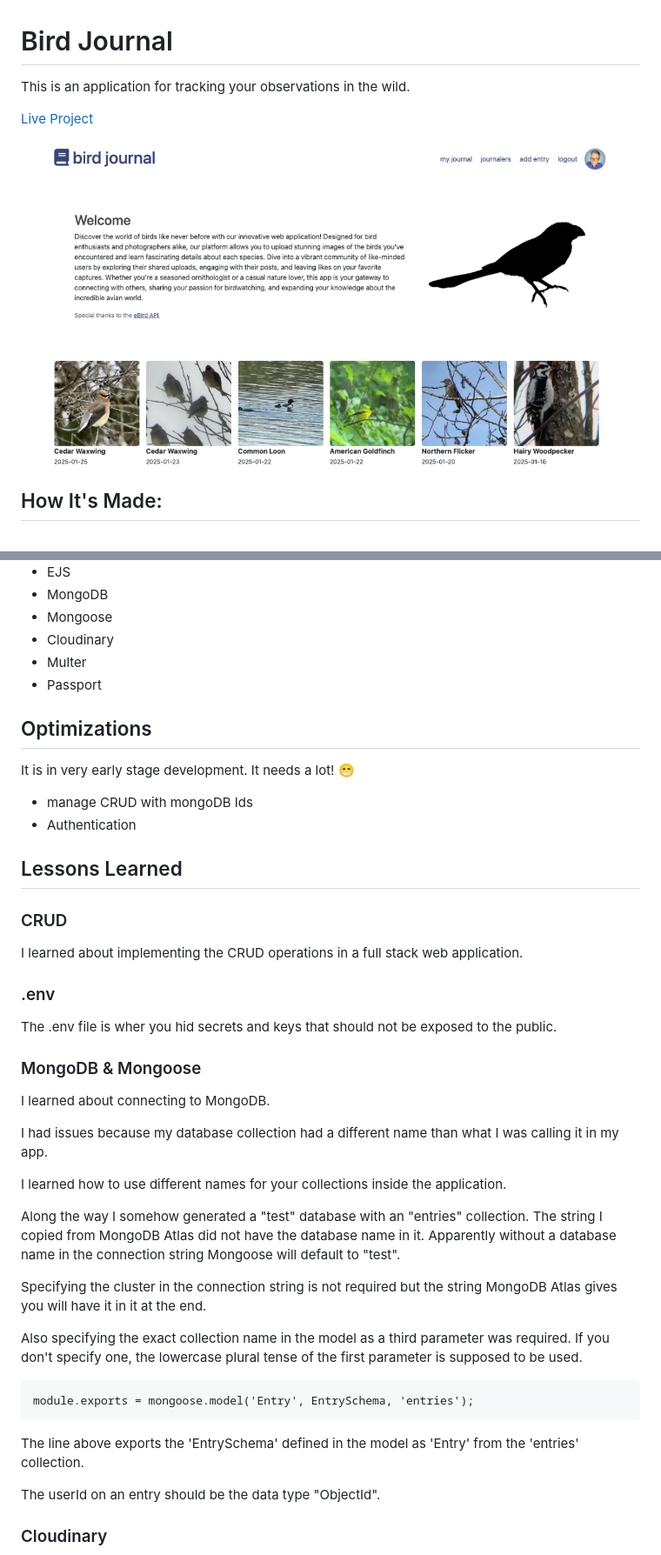
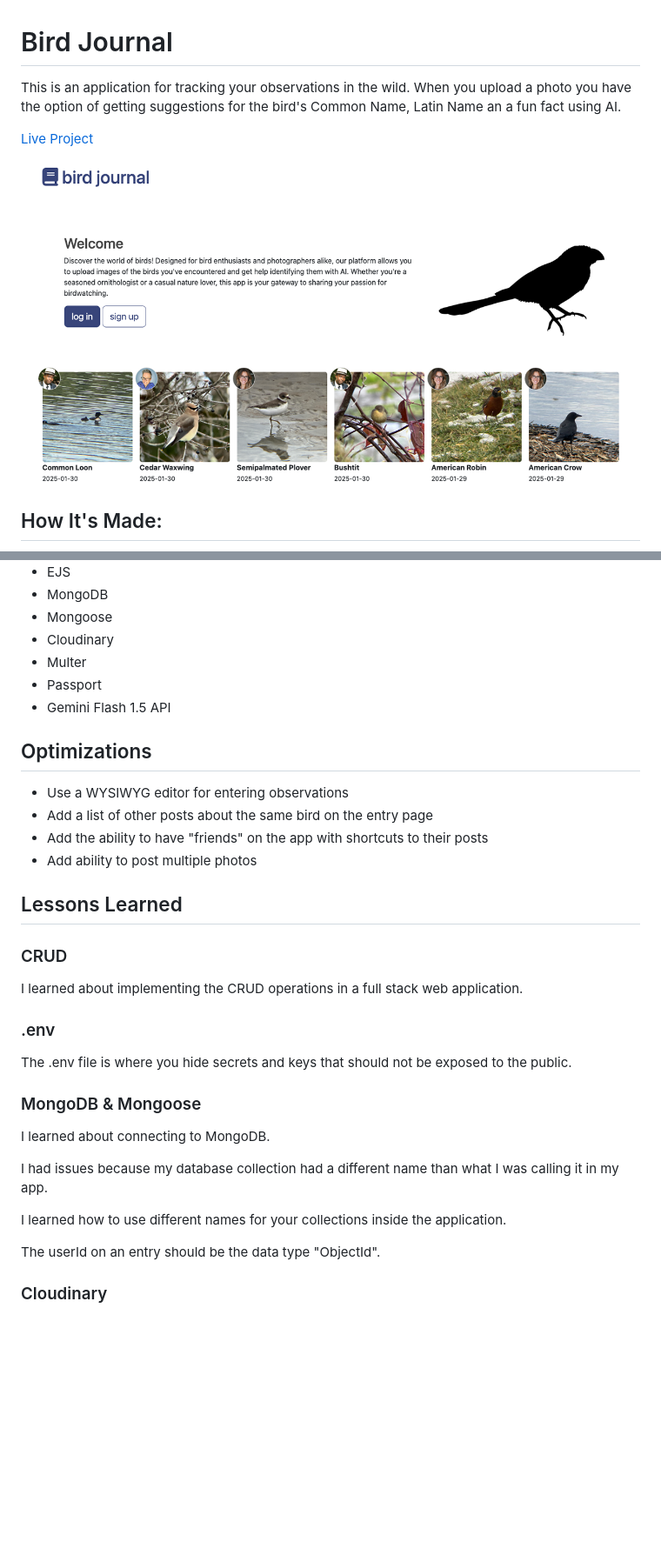
Before and after one commit to heidi37/bird-journal, a Markdown page: README.md, 2 parts joined by grey strips. Shown: that part at 87% size. Rendered like a GitHub page; pictures changed too: public/images/screenshot.png; blank space fills up the shorter version.

Commit message:
add favicon and update README

````diff
--- a/README.md
+++ b/README.md
@@ -1,5 +1,5 @@
 # Bird Journal
-This is an application for tracking your observations in the wild.
+This is an application for tracking your observations in the wild. When you upload a photo you have the option of getting suggestions for the bird's Common Name, Latin Name an a fun fact using AI.
 
 [Live Project](https://bird-journal.onrender.com/)
 
@@ -21,18 +21,20 @@ I originally had all my application logic in server.js but I separated the logic
 - Cloudinary
 - Multer
 - Passport
+- Gemini Flash 1.5 API
 
 ## Optimizations
-It is in very early stage development. It needs a lot! 😁
-- manage CRUD with mongoDB Ids
-- Authentication
+- Use a WYSIWYG editor for entering observations
+- Add a list of other posts about the same bird on the entry page
+- Add the ability to have "friends" on the app with shortcuts to their posts
+- Add ability to post multiple photos
 
 ## Lessons Learned
 ### CRUD
 I learned about implementing the CRUD operations in a full stack web application.
 
 ### .env
-The .env file is wher you hid secrets and keys that should not be exposed to the public.
+The .env file is where you hide secrets and keys that should not be exposed to the public.
 
 ### MongoDB & Mongoose
 I learned about connecting to MongoDB.
@@ -40,18 +42,6 @@ I learned about connecting to MongoDB.
 I had issues because my database collection had a different name than what I was calling it in my app.
 
 I learned how to use different names for your collections inside the application.
-
-Along the way I somehow generated a "test" database with an "entries" collection. The string I copied from MongoDB Atlas did not have the database name in it. Apparently without a database name in the connection string Mongoose will default to "test".
-
-Specifying the cluster in the connection string is not required but the string MongoDB Atlas gives you will have it in it at the end.
-
-Also specifying the exact collection name in the model as a third parameter was required. If you don't specify one, the lowercase plural tense of the first parameter is supposed to be used.
-
-```
-module.exports = mongoose.model('Entry', EntrySchema, 'entries');
-```
-
-The line above exports the 'EntrySchema' defined in the model as 'Entry' from the 'entries' collection.
 
 The userId on an entry should be the data type "ObjectId".
 
````
Also changed, not shown: public/images/favicon.png (added), 2 other files.
